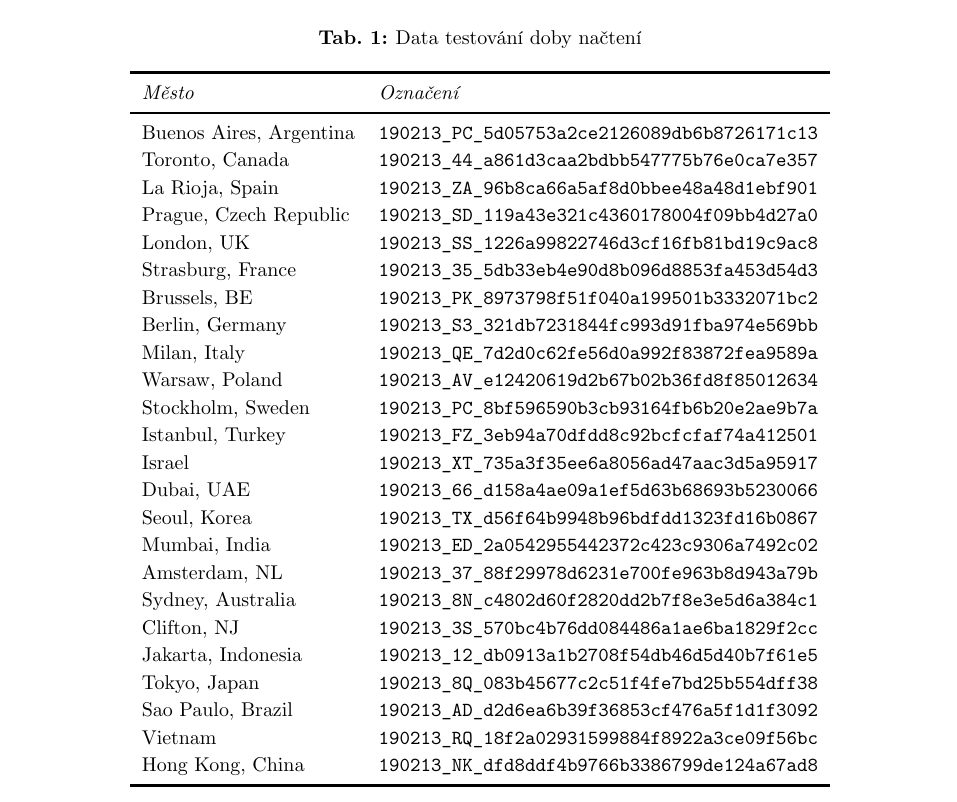
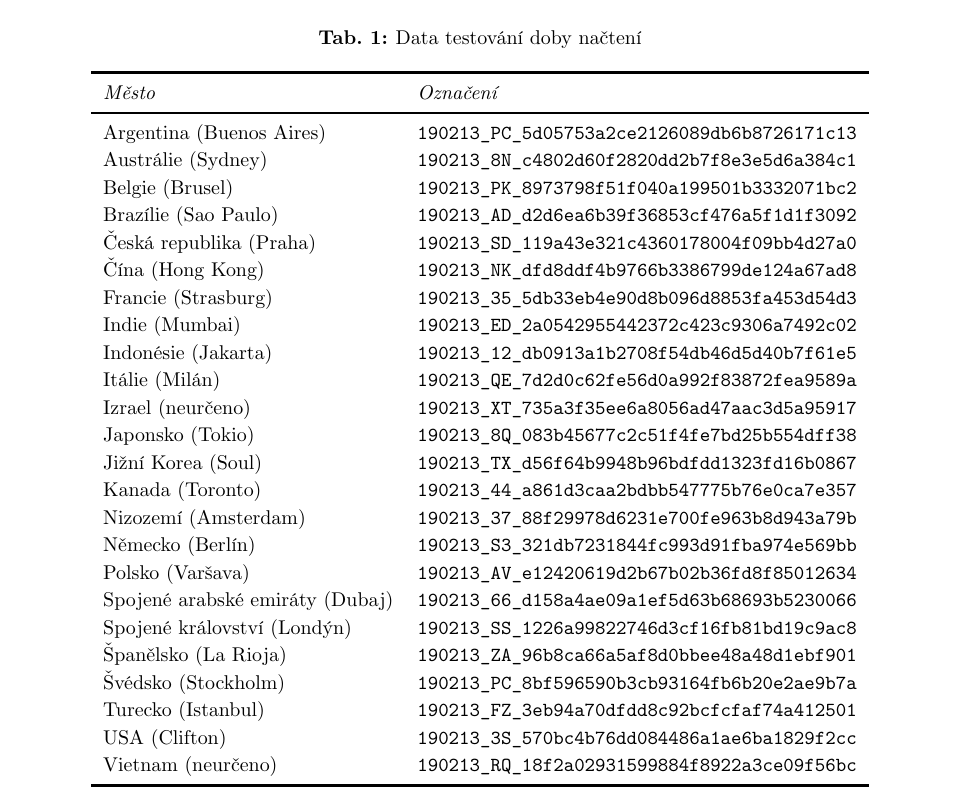
Before and after one commit to xiaoxiae/soc-paper-2019, a LaTeX document (soc.tex): part of page 31 of 31, cut so that both start at the same text. Compiled offline with LuaLaTeX.

Commit message:
translate website load time table to czech and lexicographically sort it

```diff
--- a/soc.tex
+++ b/soc.tex
@@ -791,30 +791,30 @@
   \begin{tabular}{*5l}
     \toprule
     \emph{Město}            & \emph{Označení}                      \\ \midrule
-    Buenos Aires, Argentina & \href{https://www.webpagetest.org/result/190213_PC_5d05753a2ce2126089db6b8726171c13}{\texttt{190213\_PC\_5d05753a2ce2126089db6b8726171c13}} \\
-    Toronto, Canada         & \href{https://www.webpagetest.org/result/190213_44_a861d3caa2bdbb547775b76e0ca7e357}{\texttt{190213\_44\_a861d3caa2bdbb547775b76e0ca7e357}} \\
-    La Rioja, Spain         & \href{https://www.webpagetest.org/result/190213_ZA_96b8ca66a5af8d0bbee48a48d1ebf901}{\texttt{190213\_ZA\_96b8ca66a5af8d0bbee48a48d1ebf901}} \\
-    Prague, Czech Republic  & \href{https://www.webpagetest.org/result/190213_SD_119a43e321c4360178004f09bb4d27a0}{\texttt{190213\_SD\_119a43e321c4360178004f09bb4d27a0}} \\
-    London, UK              & \href{https://www.webpagetest.org/result/190213_SS_1226a99822746d3cf16fb81bd19c9ac8}{\texttt{190213\_SS\_1226a99822746d3cf16fb81bd19c9ac8}} \\
-    Strasburg, France       & \href{https://www.webpagetest.org/result/190213_35_5db33eb4e90d8b096d8853fa453d54d3}{\texttt{190213\_35\_5db33eb4e90d8b096d8853fa453d54d3}} \\
-    Brussels, BE            & \href{https://www.webpagetest.org/result/190213_PK_8973798f51f040a199501b3332071bc2}{\texttt{190213\_PK\_8973798f51f040a199501b3332071bc2}} \\
-    Berlin, Germany         & \href{https://www.webpagetest.org/result/190213_S3_321db7231844fc993d91fba974e569bb}{\texttt{190213\_S3\_321db7231844fc993d91fba974e569bb}} \\
-    Milan, Italy            & \href{https://www.webpagetest.org/result/190213_QE_7d2d0c62fe56d0a992f83872fea9589a}{\texttt{190213\_QE\_7d2d0c62fe56d0a992f83872fea9589a}} \\
-    Warsaw, Poland          & \href{https://www.webpagetest.org/result/190213_AV_e12420619d2b67b02b36fd8f85012634}{\texttt{190213\_AV\_e12420619d2b67b02b36fd8f85012634}} \\
-    Stockholm, Sweden       & \href{https://www.webpagetest.org/result/190213_PC_8bf596590b3cb93164fb6b20e2ae9b7a}{\texttt{190213\_PC\_8bf596590b3cb93164fb6b20e2ae9b7a}} \\
-    Istanbul, Turkey        & \href{https://www.webpagetest.org/result/190213_FZ_3eb94a70dfdd8c92bcfcfaf74a412501}{\texttt{190213\_FZ\_3eb94a70dfdd8c92bcfcfaf74a412501}} \\
-    Israel                  & \href{https://www.webpagetest.org/result/190213_XT_735a3f35ee6a8056ad47aac3d5a95917}{\texttt{190213\_XT\_735a3f35ee6a8056ad47aac3d5a95917}} \\
-    Dubai, UAE              & \href{https://www.webpagetest.org/result/190213_66_d158a4ae09a1ef5d63b68693b5230066}{\texttt{190213\_66\_d158a4ae09a1ef5d63b68693b5230066}} \\
-    Seoul, Korea            & \href{https://www.webpagetest.org/result/190213_TX_d56f64b9948b96bdfdd1323fd16b0867}{\texttt{190213\_TX\_d56f64b9948b96bdfdd1323fd16b0867}} \\
-    Mumbai, India           & \href{https://www.webpagetest.org/result/190213_ED_2a0542955442372c423c9306a7492c02}{\texttt{190213\_ED\_2a0542955442372c423c9306a7492c02}} \\
-    Amsterdam, NL           & \href{https://www.webpagetest.org/result/190213_37_88f29978d6231e700fe963b8d943a79b}{\texttt{190213\_37\_88f29978d6231e700fe963b8d943a79b}} \\
-    Sydney, Australia       & \href{https://www.webpagetest.org/result/190213_8N_c4802d60f2820dd2b7f8e3e5d6a384c1}{\texttt{190213\_8N\_c4802d60f2820dd2b7f8e3e5d6a384c1}} \\
-    Clifton, NJ             & \href{https://www.webpagetest.org/result/190213_3S_570bc4b76dd084486a1ae6ba1829f2cc}{\texttt{190213\_3S\_570bc4b76dd084486a1ae6ba1829f2cc}} \\
-    Jakarta, Indonesia      & \href{https://www.webpagetest.org/result/190213_12_db0913a1b2708f54db46d5d40b7f61e5}{\texttt{190213\_12\_db0913a1b2708f54db46d5d40b7f61e5}} \\
-    Tokyo, Japan            & \href{https://www.webpagetest.org/result/190213_8Q_083b45677c2c51f4fe7bd25b554dff38}{\texttt{190213\_8Q\_083b45677c2c51f4fe7bd25b554dff38}} \\
-    Sao Paulo, Brazil       & \href{https://www.webpagetest.org/result/190213_AD_d2d6ea6b39f36853cf476a5f1d1f3092}{\texttt{190213\_AD\_d2d6ea6b39f36853cf476a5f1d1f3092}} \\
-    Vietnam                 & \href{https://www.webpagetest.org/result/190213_RQ_18f2a02931599884f8922a3ce09f56bc}{\texttt{190213\_RQ\_18f2a02931599884f8922a3ce09f56bc}} \\
-    Hong Kong, China        & \href{https://www.webpagetest.org/result/190213_NK_dfd8ddf4b9766b3386799de124a67ad8}{\texttt{190213\_NK\_dfd8ddf4b9766b3386799de124a67ad8}} \\
+    Argentina (Buenos Aires)        & \href{https://www.webpagetest.org/result/190213_PC_5d05753a2ce2126089db6b8726171c13}{\texttt{190213\_PC\_5d05753a2ce2126089db6b8726171c13}} \\
+    Austrálie (Sydney)              & \href{https://www.webpagetest.org/result/190213_8N_c4802d60f2820dd2b7f8e3e5d6a384c1}{\texttt{190213\_8N\_c4802d60f2820dd2b7f8e3e5d6a384c1}} \\
+    Belgie (Brusel)                 & \href{https://www.webpagetest.org/result/190213_PK_8973798f51f040a199501b3332071bc2}{\texttt{190213\_PK\_8973798f51f040a199501b3332071bc2}} \\
+    Brazílie (Sao Paulo)            & \href{https://www.webpagetest.org/result/190213_AD_d2d6ea6b39f36853cf476a5f1d1f3092}{\texttt{190213\_AD\_d2d6ea6b39f36853cf476a5f1d1f3092}} \\
+    Česká republika (Praha)         & \href{https://www.webpagetest.org/result/190213_SD_119a43e321c4360178004f09bb4d27a0}{\texttt{190213\_SD\_119a43e321c4360178004f09bb4d27a0}} \\
+    Čína (Hong Kong)                & \href{https://www.webpagetest.org/result/190213_NK_dfd8ddf4b9766b3386799de124a67ad8}{\texttt{190213\_NK\_dfd8ddf4b9766b3386799de124a67ad8}} \\
+    Francie (Strasburg)             & \href{https://www.webpagetest.org/result/190213_35_5db33eb4e90d8b096d8853fa453d54d3}{\texttt{190213\_35\_5db33eb4e90d8b096d8853fa453d54d3}} \\
+    Indie (Mumbai)                  & \href{https://www.webpagetest.org/result/190213_ED_2a0542955442372c423c9306a7492c02}{\texttt{190213\_ED\_2a0542955442372c423c9306a7492c02}} \\
+    Indonésie (Jakarta)             & \href{https://www.webpagetest.org/result/190213_12_db0913a1b2708f54db46d5d40b7f61e5}{\texttt{190213\_12\_db0913a1b2708f54db46d5d40b7f61e5}} \\
+    Itálie (Milán)                  & \href{https://www.webpagetest.org/result/190213_QE_7d2d0c62fe56d0a992f83872fea9589a}{\texttt{190213\_QE\_7d2d0c62fe56d0a992f83872fea9589a}} \\
+    Izrael (neurčeno)               & \href{https://www.webpagetest.org/result/190213_XT_735a3f35ee6a8056ad47aac3d5a95917}{\texttt{190213\_XT\_735a3f35ee6a8056ad47aac3d5a95917}} \\
+    Japonsko (Tokio)                & \href{https://www.webpagetest.org/result/190213_8Q_083b45677c2c51f4fe7bd25b554dff38}{\texttt{190213\_8Q\_083b45677c2c51f4fe7bd25b554dff38}} \\
+    Jižní Korea (Soul)              & \href{https://www.webpagetest.org/result/190213_TX_d56f64b9948b96bdfdd1323fd16b0867}{\texttt{190213\_TX\_d56f64b9948b96bdfdd1323fd16b0867}} \\
+    Kanada (Toronto)                & \href{https://www.webpagetest.org/result/190213_44_a861d3caa2bdbb547775b76e0ca7e357}{\texttt{190213\_44\_a861d3caa2bdbb547775b76e0ca7e357}} \\
+    Nizozemí (Amsterdam)            & \href{https://www.webpagetest.org/result/190213_37_88f29978d6231e700fe963b8d943a79b}{\texttt{190213\_37\_88f29978d6231e700fe963b8d943a79b}} \\
+    Německo (Berlín)                & \href{https://www.webpagetest.org/result/190213_S3_321db7231844fc993d91fba974e569bb}{\texttt{190213\_S3\_321db7231844fc993d91fba974e569bb}} \\
+    Polsko (Varšava)                & \href{https://www.webpagetest.org/result/190213_AV_e12420619d2b67b02b36fd8f85012634}{\texttt{190213\_AV\_e12420619d2b67b02b36fd8f85012634}} \\
+    Spojené arabské emiráty (Dubaj) & \href{https://www.webpagetest.org/result/190213_66_d158a4ae09a1ef5d63b68693b5230066}{\texttt{190213\_66\_d158a4ae09a1ef5d63b68693b5230066}} \\
+    Spojené království (Londýn)     & \href{https://www.webpagetest.org/result/190213_SS_1226a99822746d3cf16fb81bd19c9ac8}{\texttt{190213\_SS\_1226a99822746d3cf16fb81bd19c9ac8}} \\
+    Španělsko (La Rioja)            & \href{https://www.webpagetest.org/result/190213_ZA_96b8ca66a5af8d0bbee48a48d1ebf901}{\texttt{190213\_ZA\_96b8ca66a5af8d0bbee48a48d1ebf901}} \\
+    Švédsko (Stockholm)             & \href{https://www.webpagetest.org/result/190213_PC_8bf596590b3cb93164fb6b20e2ae9b7a}{\texttt{190213\_PC\_8bf596590b3cb93164fb6b20e2ae9b7a}} \\
+    Turecko (Istanbul)              & \href{https://www.webpagetest.org/result/190213_FZ_3eb94a70dfdd8c92bcfcfaf74a412501}{\texttt{190213\_FZ\_3eb94a70dfdd8c92bcfcfaf74a412501}} \\
+    USA (Clifton)                   & \href{https://www.webpagetest.org/result/190213_3S_570bc4b76dd084486a1ae6ba1829f2cc}{\texttt{190213\_3S\_570bc4b76dd084486a1ae6ba1829f2cc}} \\
+    Vietnam (neurčeno)              & \href{https://www.webpagetest.org/result/190213_RQ_18f2a02931599884f8922a3ce09f56bc}{\texttt{190213\_RQ\_18f2a02931599884f8922a3ce09f56bc}} \\
     \bottomrule
   \end{tabular}
   \caption{Data testování doby načtení}
```
